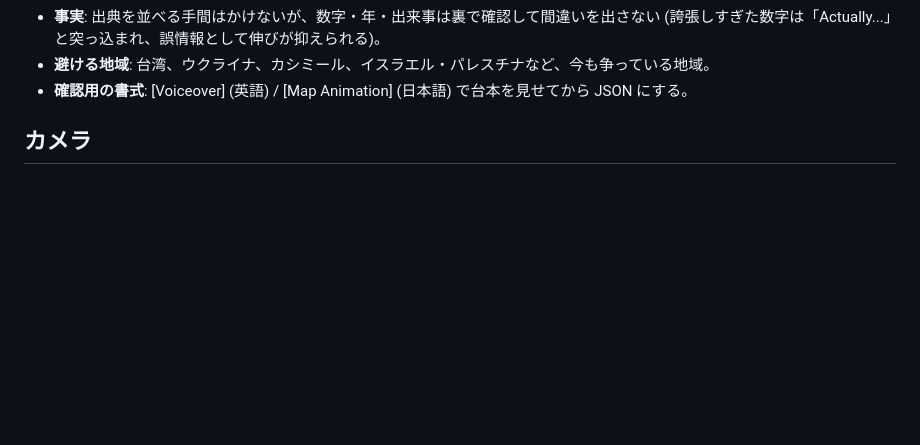
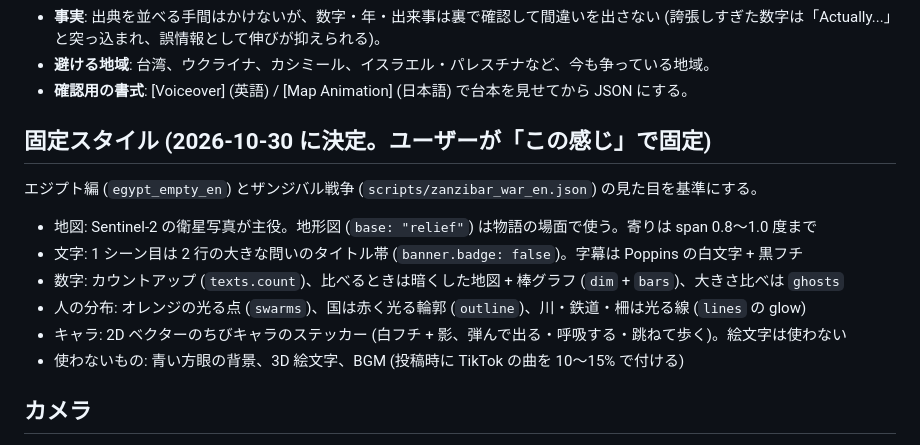
Before and after one commit to 10aa0555-bit/Auto-me-video.bot, a Markdown page: maps/README.md, the part around the change. Drawn GitHub-style; blank space fills up the shorter version.

Commit message:
maps: 今の見た目を固定スタイルとして規約に書く [skip ci]
Co-Authored-By: Claude Opus 5.5 <noreply@anthropic.com>
Claude-Session: https://claude.ai/code/session_01Q1y8kkZm9b8uULPg8z2wQs

```diff
--- a/maps/README.md
+++ b/maps/README.md
@@ -21,6 +21,17 @@ Remotion 版だけの追加は下の表。
   (誇張しすぎた数字は「Actually...」と突っ込まれ、誤情報として伸びが抑えられる)。
 - **避ける地域**: 台湾、ウクライナ、カシミール、イスラエル・パレスチナなど、今も争っている地域。
 - **確認用の書式**: [Voiceover] (英語) / [Map Animation] (日本語) で台本を見せてから JSON にする。
+
+## 固定スタイル (2026-10-30 に決定。ユーザーが「この感じ」で固定)
+
+エジプト編 (`egypt_empty_en`) とザンジバル戦争 (`scripts/zanzibar_war_en.json`) の見た目を基準にする。
+
+- 地図: Sentinel-2 の衛星写真が主役。地形図 (`base: "relief"`) は物語の場面で使う。寄りは span 0.8〜1.0 度まで
+- 文字: 1 シーン目は 2 行の大きな問いのタイトル帯 (`banner.badge: false`)。字幕は Poppins の白文字 + 黒フチ
+- 数字: カウントアップ (`texts.count`)、比べるときは暗くした地図 + 棒グラフ (`dim` + `bars`)、大きさ比べは `ghosts`
+- 人の分布: オレンジの光る点 (`swarms`)、国は赤く光る輪郭 (`outline`)、川・鉄道・柵は光る線 (`lines` の glow)
+- キャラ: 2D ベクターのちびキャラのステッカー (白フチ + 影、弾んで出る・呼吸する・跳ねて歩く)。絵文字は使わない
+- 使わないもの: 青い方眼の背景、3D 絵文字、BGM (投稿時に TikTok の曲を 10〜15% で付ける)
 
 ## カメラ
 
```
